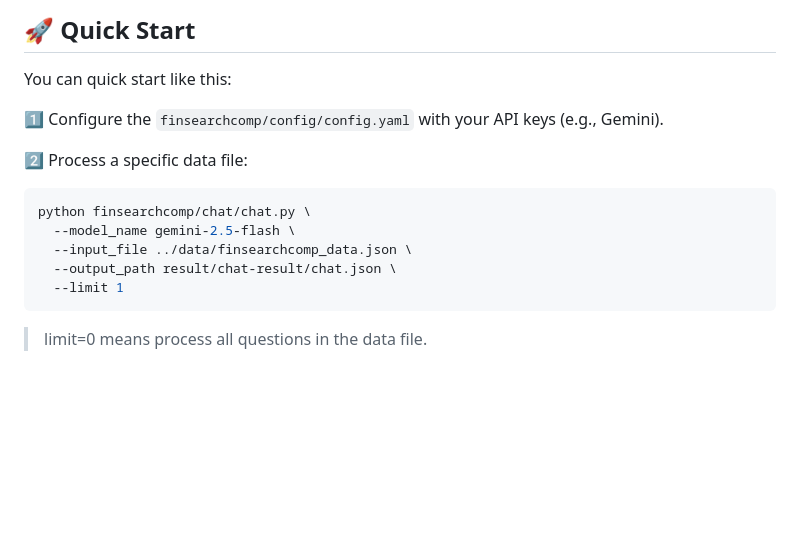
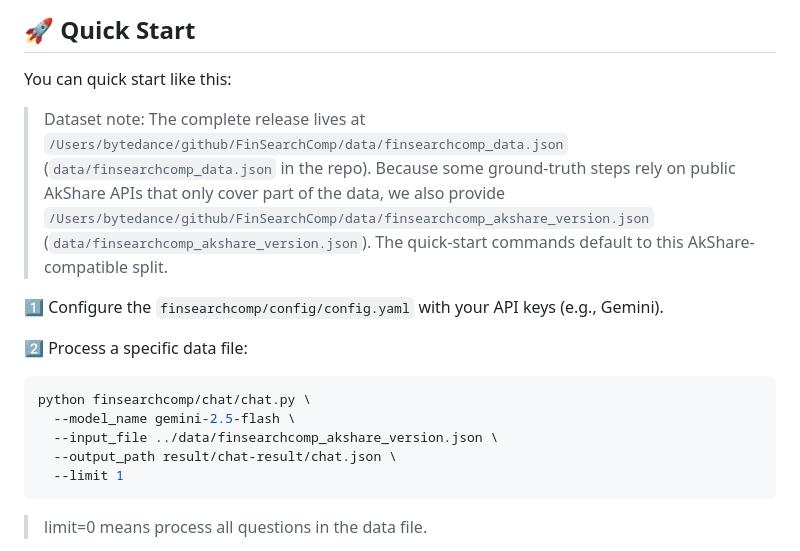
Before and after one commit to randomtutu/FinSearchComp, a Markdown page: README.md, the part around the change. GitHub-like rendering; blank space fills up the shorter version.

Commit message:
update: update readme

````diff
--- a/README.md
+++ b/README.md
@@ -53,6 +53,8 @@ pip install -r finsearchcomp/requirements.txt
 
 You can quick start like this:
 
+> Dataset note: The complete release lives at `/Users/bytedance/github/FinSearchComp/data/finsearchcomp_data.json` (`data/finsearchcomp_data.json` in the repo). Because some ground-truth steps rely on public AkShare APIs that only cover part of the data, we also provide `/Users/bytedance/github/FinSearchComp/data/finsearchcomp_akshare_version.json` (`data/finsearchcomp_akshare_version.json`). The quick-start commands default to this AkShare-compatible split.
+
 1️⃣ Configure the `finsearchcomp/config/config.yaml` with your API keys (e.g., Gemini).
 
 2️⃣ Process a specific data file:
@@ -60,7 +62,7 @@ You can quick start like this:
 ```bash
 python finsearchcomp/chat/chat.py \
   --model_name gemini-2.5-flash \
-  --input_file ../data/finsearchcomp_data.json \
+  --input_file ../data/finsearchcomp_akshare_version.json \
   --output_path result/chat-result/chat.json \
   --limit 1
 ```
````
